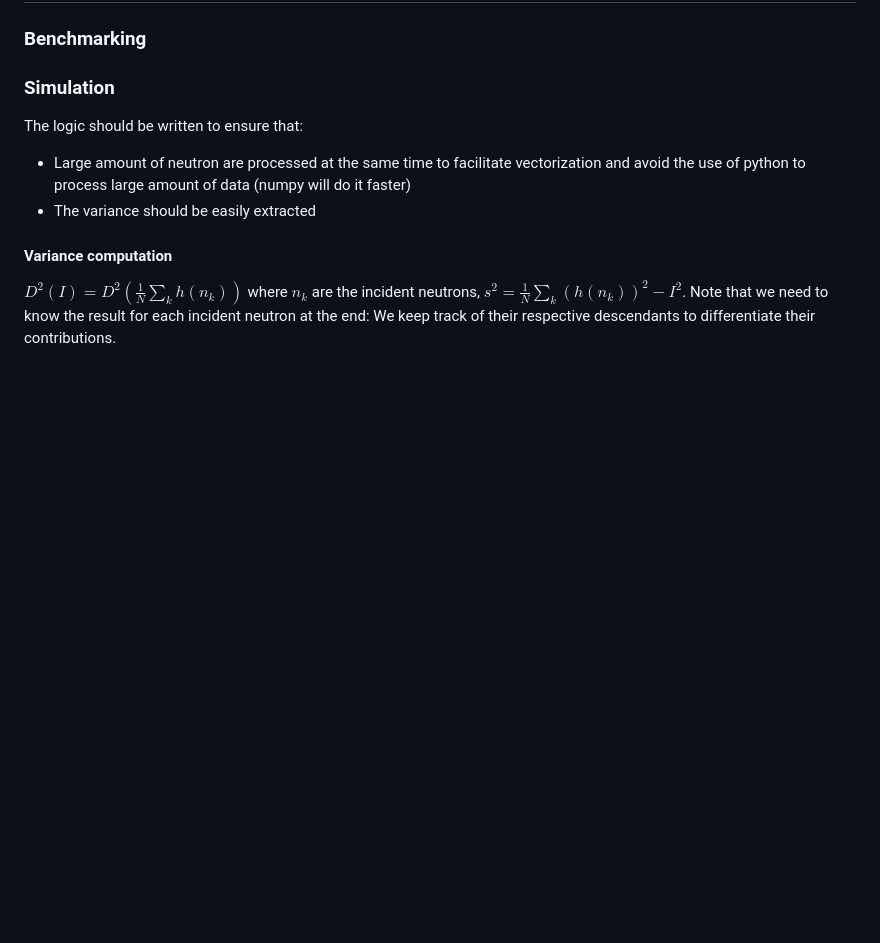
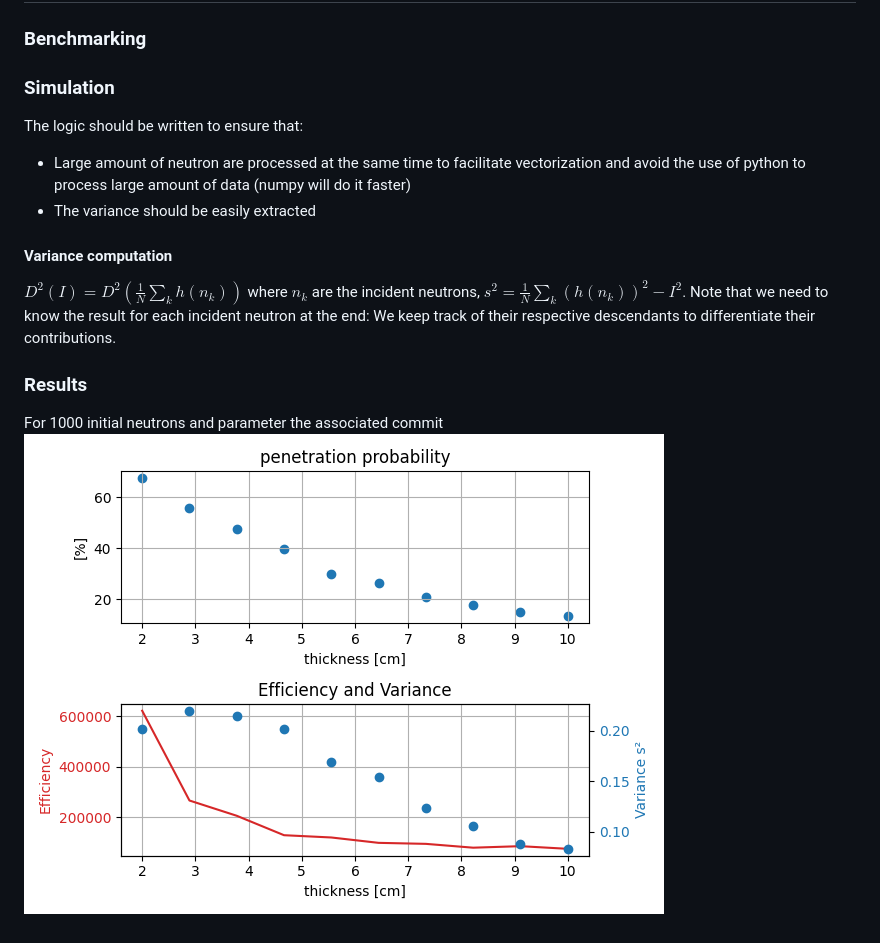
Before and after one commit to Befries/Monte-Carlo-MATH-H410, a Markdown page: README.md, the part around the change. Rendered like a GitHub page; pictures changed too: assets/result_for_now.png (added); blank space fills up the shorter version.

```diff
--- a/README.md
+++ b/README.md
@@ -18,3 +18,7 @@ to process large amount of data (numpy will do it faster)
 $D^2(I) = D^2\left(\frac{1}{N} \sum_k h(n_k)\right)$ where $n_k$ are the incident neutrons,
 $s^2 = \frac{1}{N} \sum_k (h(n_k))^2 - I^2$. Note that we need to know the result for each incident neutron at the end:
 We keep track of their respective descendants to differentiate their contributions.
+
+### Results
+For 1000 initial neutrons and parameter the associated commit
+![result_for_now.png](assets/result_for_now.png)
```
Also changed, not shown: 2 other files.
